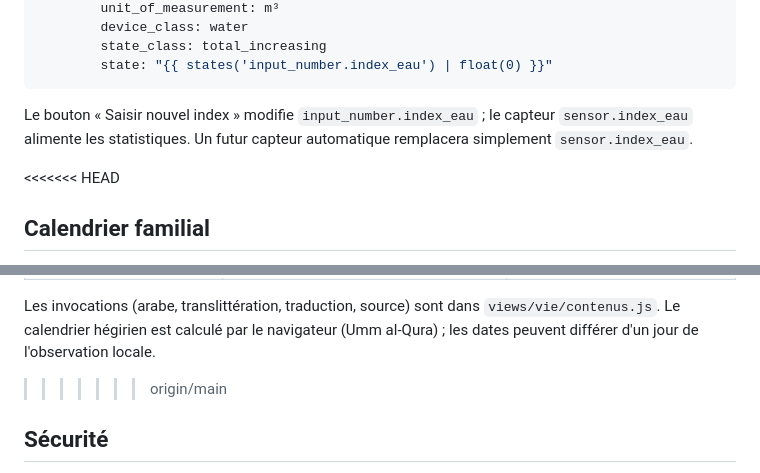
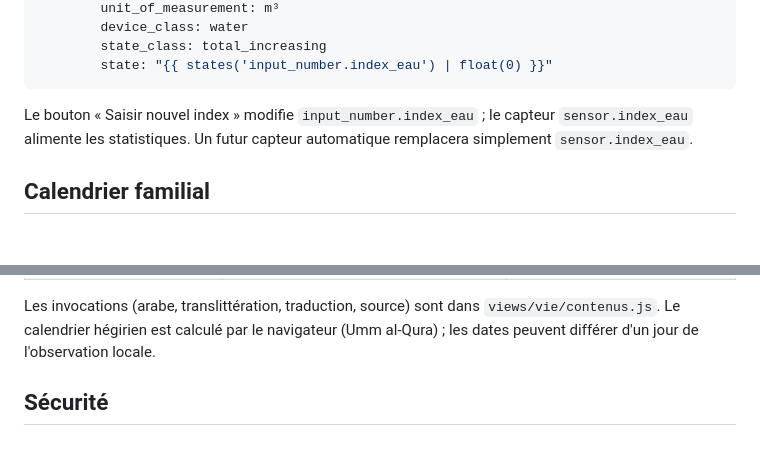
Before and after one commit to LemouD/My-Home-Assistant-, a Markdown page: README.md, 2 parts joined by grey strips. Rendered like a GitHub page; blank space fills up the shorter version.

Commit message:
README : sections Calendrier et Vie après fusion

```diff
--- a/README.md
+++ b/README.md
@@ -92,7 +92,6 @@ template:
 Le bouton « Saisir nouvel index » modifie `input_number.index_eau` ; le capteur `sensor.index_eau`
 alimente les statistiques. Un futur capteur automatique remplacera simplement `sensor.index_eau`.
 
-<<<<<<< HEAD
 ## Calendrier familial
 
 Une **catégorie** (Famille, Rendez-vous, Anniversaires…) = un calendrier HA, avec sa couleur.
@@ -136,7 +135,6 @@ Sources externes, appelées depuis la tablette, sans clé :
 Les invocations (arabe, translittération, traduction, source) sont dans
 `views/vie/contenus.js`. Le calendrier hégirien est calculé par le navigateur
 (Umm al-Qura) ; les dates peuvent différer d'un jour de l'observation locale.
->>>>>>> origin/main
 
 ## Sécurité
 
```
Also changed, not shown: other parts of README.md (+1 -1 lines).
